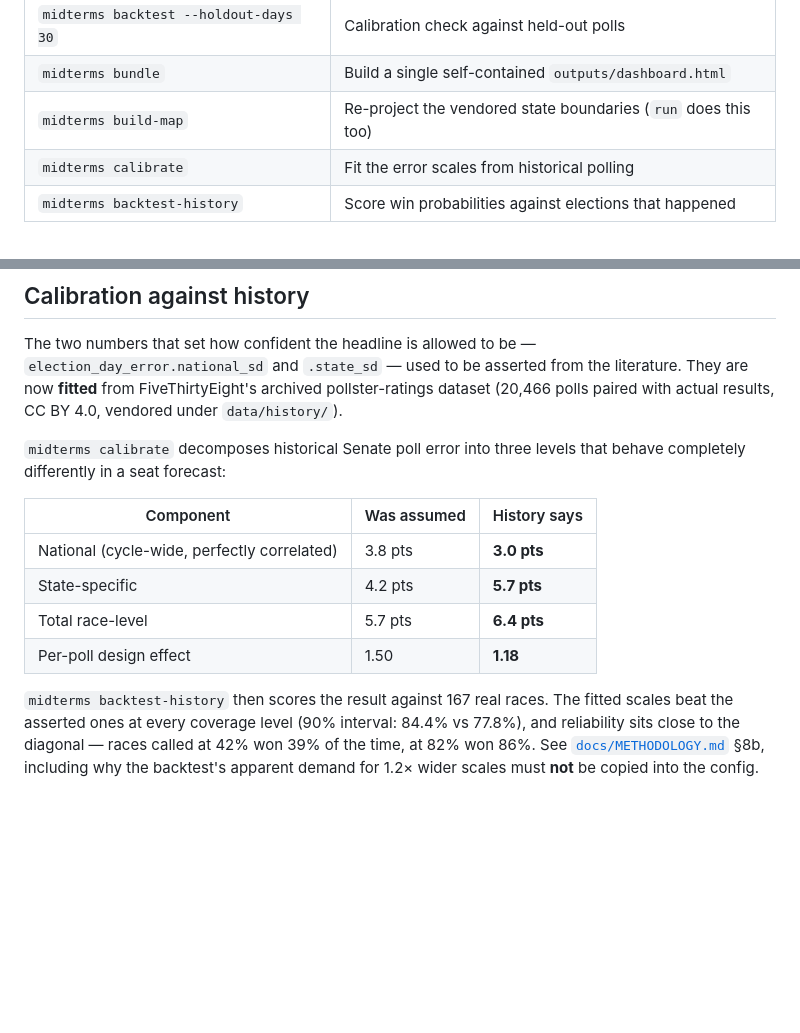
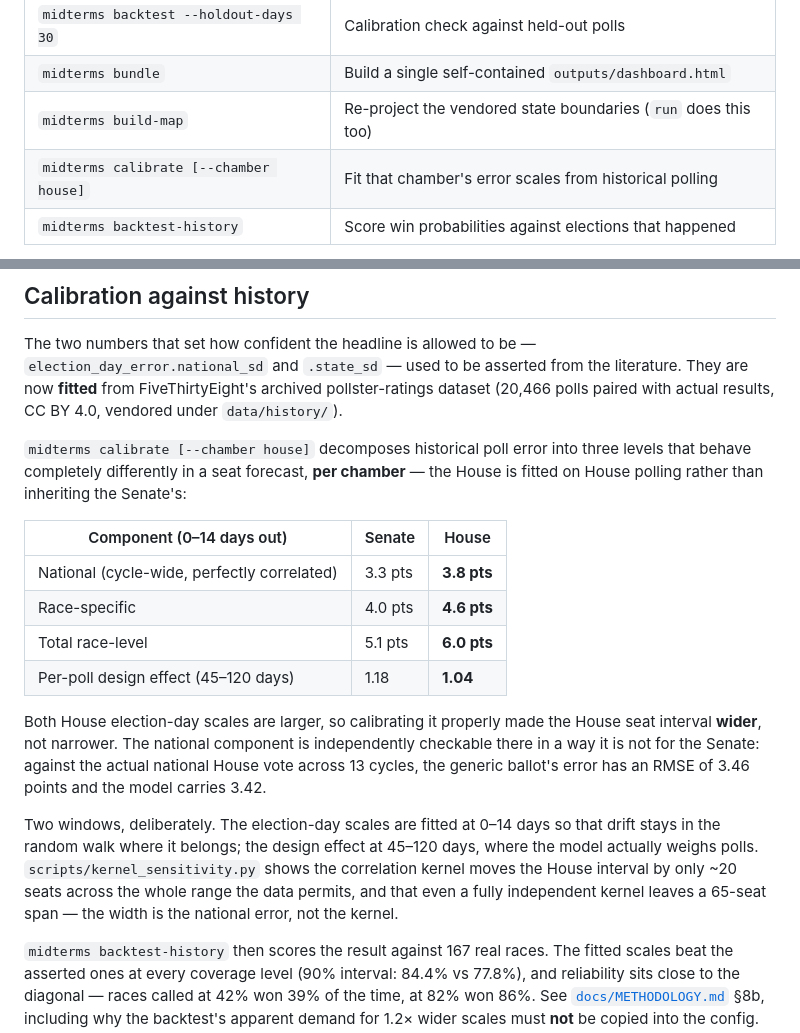
Before and after one commit to whyalwaysrose/midterms-forecast, a Markdown page: README.md, 2 parts joined by grey strips. GitHub-like rendering; blank space fills up the shorter version.

Commit message:
README: the calibration table is per chamber now
It described a single set of Senate-fitted scales and a single design effect.
Both are per chamber, fitted in two deliberately different windows, and the
House values are larger. Also points at kernel_sensitivity.py for the result
that matters most to anyone reading the interval: even a fully independent
kernel leaves a 65-seat span, so the width is the national error.

Co-Authored-By: Claude Opus 5 (1M context) <noreply@anthropic.com>

```diff
--- a/README.md
+++ b/README.md
@@ -185,7 +185,7 @@ URL will fail because browsers block `fetch` from the filesystem.
 | `midterms backtest --holdout-days 30` | Calibration check against held-out polls |
 | `midterms bundle` | Build a single self-contained `outputs/dashboard.html` |
 | `midterms build-map` | Re-project the vendored state boundaries (`run` does this too) |
-| `midterms calibrate` | Fit the error scales from historical polling |
+| `midterms calibrate [--chamber house]` | Fit that chamber's error scales from historical polling |
 | `midterms backtest-history` | Score win probabilities against elections that happened |
 
 `midterms bundle` inlines the CSS, JS and data into one portable HTML file. Useful for
@@ -376,15 +376,28 @@ literature. They are now **fitted** from FiveThirtyEight's archived pollster-rat
 dataset (20,466 polls paired with actual results, CC BY 4.0, vendored under
 `data/history/`).
 
-`midterms calibrate` decomposes historical Senate poll error into three levels that
-behave completely differently in a seat forecast:
+`midterms calibrate [--chamber house]` decomposes historical poll error into three levels
+that behave completely differently in a seat forecast, **per chamber** — the House is
+fitted on House polling rather than inheriting the Senate's:
 
-| Component | Was assumed | History says |
+| Component (0–14 days out) | Senate | House |
 |---|---|---|
-| National (cycle-wide, perfectly correlated) | 3.8 pts | **3.0 pts** |
-| State-specific | 4.2 pts | **5.7 pts** |
-| Total race-level | 5.7 pts | **6.4 pts** |
-| Per-poll design effect | 1.50 | **1.18** |
+| National (cycle-wide, perfectly correlated) | 3.3 pts | **3.8 pts** |
+| Race-specific | 4.0 pts | **4.6 pts** |
+| Total race-level | 5.1 pts | **6.0 pts** |
+| Per-poll design effect (45–120 days) | 1.18 | **1.04** |
+
+Both House election-day scales are larger, so calibrating it properly made the House seat
+interval **wider**, not narrower. The national component is independently checkable there
+in a way it is not for the Senate: against the actual national House vote across 13
+cycles, the generic ballot's error has an RMSE of 3.46 points and the model carries 3.42.
+
+Two windows, deliberately. The election-day scales are fitted at 0–14 days so that drift
+stays in the random walk where it belongs; the design effect at 45–120 days, where the
+model actually weighs polls. `scripts/kernel_sensitivity.py` shows the correlation kernel
+moves the House interval by only ~20 seats across the whole range the data permits, and
+that even a fully independent kernel leaves a 65-seat span — the width is the national
+error, not the kernel.
 
 `midterms backtest-history` then scores the result against 167 real races. The fitted
 scales beat the asserted ones at every coverage level (90% interval: 84.4% vs 77.8%), and
```
